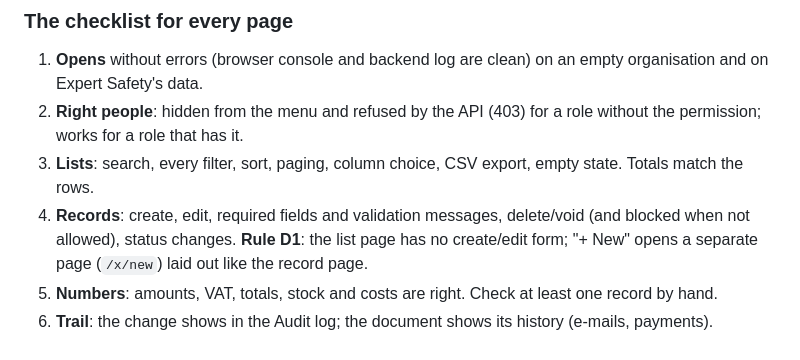
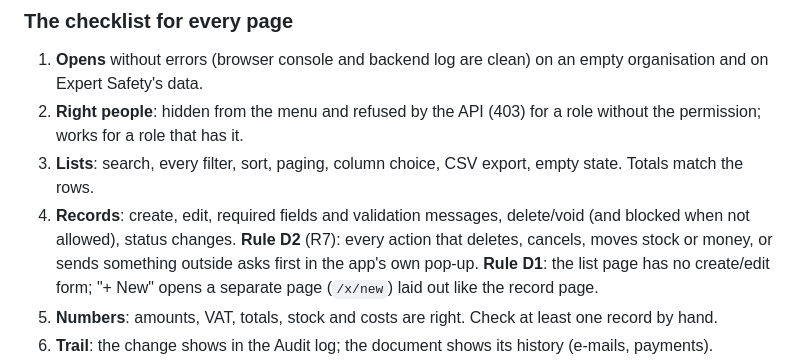
Before and after one commit to love1095/expert-erp, a Markdown page: docs/review-and-test-plan.md, the part around the change. GitHub-like rendering.

```diff
--- a/docs/review-and-test-plan.md
+++ b/docs/review-and-test-plan.md
@@ -76,6 +76,7 @@ Nothing moves until the owner agrees. Moving pages is done in step 5 of Part 4,
 2. **Right people**: hidden from the menu and refused by the API (403) for a role without the permission; works for a role that has it.
 3. **Lists**: search, every filter, sort, paging, column choice, CSV export, empty state. Totals match the rows.
 4. **Records**: create, edit, required fields and validation messages, delete/void (and blocked when not allowed), status changes.
+   **Rule D2** (R7): every action that deletes, cancels, moves stock or money, or sends something outside asks first in the app's own pop-up.
    **Rule D1**: the list page has no create/edit form; "+ New" opens a separate page (`/x/new`) laid out like the record page.
 5. **Numbers**: amounts, VAT, totals, stock and costs are right. Check at least one record by hand.
 6. **Trail**: the change shows in the Audit log; the document shows its history (e-mails, payments).
```
Also changed, not shown: docs/review-findings.md (+39 -0 lines).
